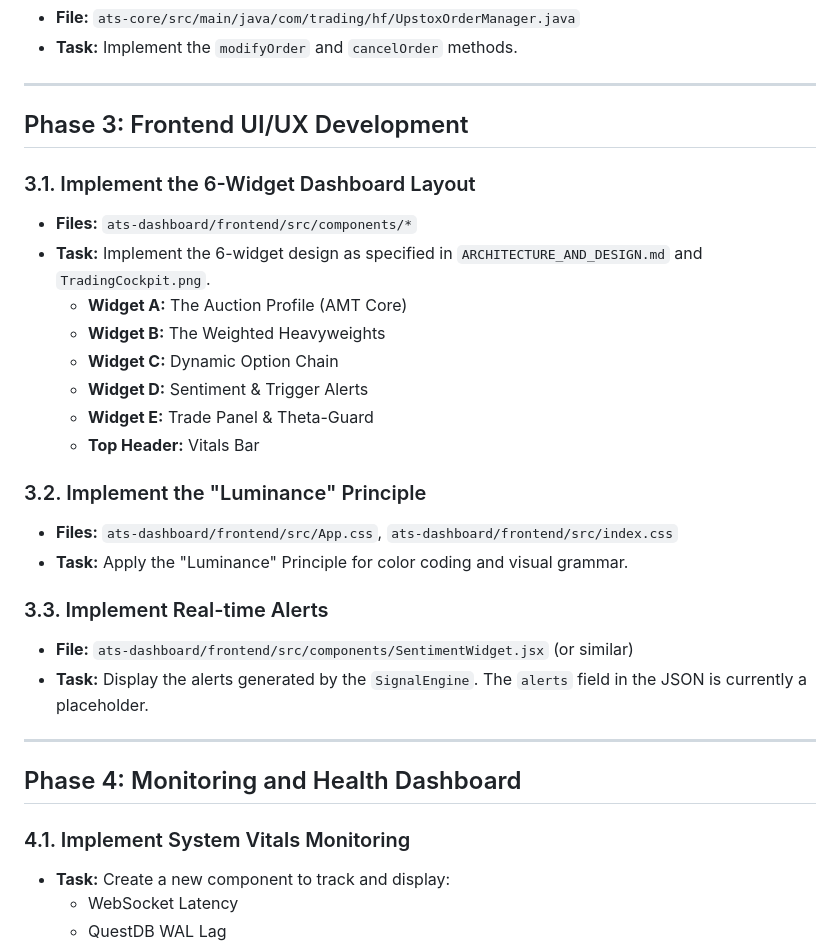
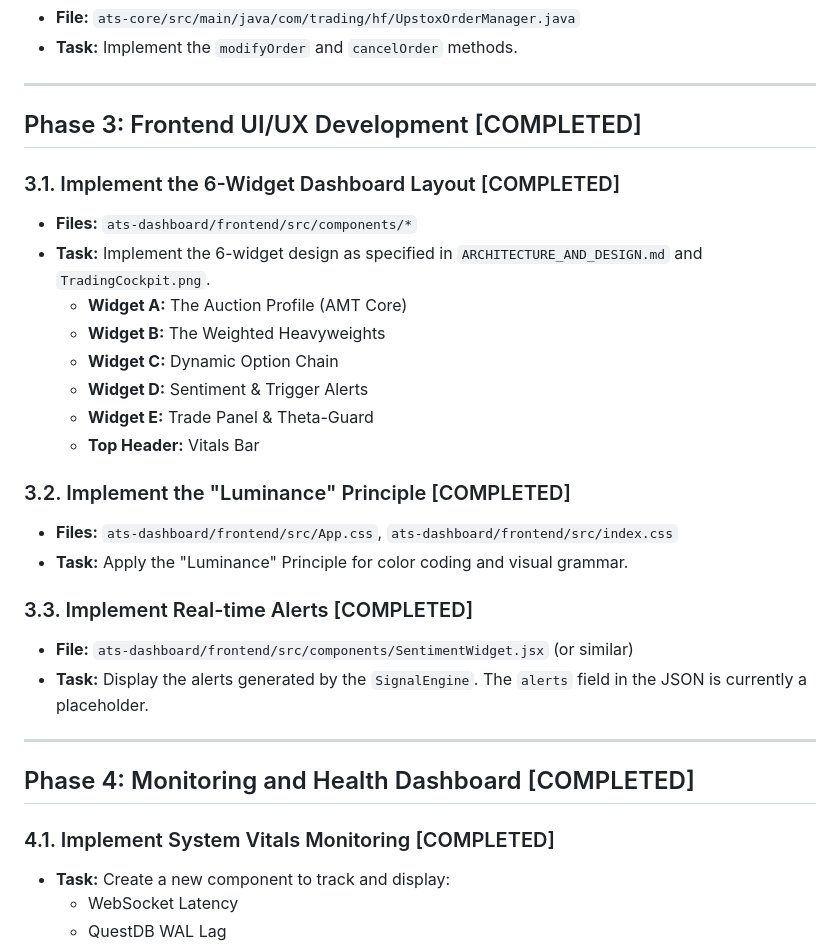
Before and after one commit to MaheshUmale/Java_CompleteSystem, a Markdown page: BACKLOG.md, the part around the change. Rendered like a GitHub page.

Commit message:
docs(backlog): mark phases 3 and 4 as complete
Updates the project backlog to reflect the completion of the frontend UI/UX development and the monitoring/health dashboard implementation.

```diff
--- a/BACKLOG.md
+++ b/BACKLOG.md
@@ -36,9 +36,9 @@ This document outlines the remaining features, enhancements, and bug fixes requi
 
 ---
 
-## Phase 3: Frontend UI/UX Development
+## Phase 3: Frontend UI/UX Development [COMPLETED]
 
-### 3.1. Implement the 6-Widget Dashboard Layout
+### 3.1. Implement the 6-Widget Dashboard Layout [COMPLETED]
 - **Files:** `ats-dashboard/frontend/src/components/*`
 - **Task:** Implement the 6-widget design as specified in `ARCHITECTURE_AND_DESIGN.md` and `TradingCockpit.png`.
   - **Widget A:** The Auction Profile (AMT Core)
@@ -48,19 +48,19 @@ This document outlines the remaining features, enhancements, and bug fixes requi
   - **Widget E:** Trade Panel & Theta-Guard
   - **Top Header:** Vitals Bar
 
-### 3.2. Implement the "Luminance" Principle
+### 3.2. Implement the "Luminance" Principle [COMPLETED]
 - **Files:** `ats-dashboard/frontend/src/App.css`, `ats-dashboard/frontend/src/index.css`
 - **Task:** Apply the "Luminance" Principle for color coding and visual grammar.
 
-### 3.3. Implement Real-time Alerts
+### 3.3. Implement Real-time Alerts [COMPLETED]
 - **File:** `ats-dashboard/frontend/src/components/SentimentWidget.jsx` (or similar)
 - **Task:** Display the alerts generated by the `SignalEngine`. The `alerts` field in the JSON is currently a placeholder.
 
 ---
 
-## Phase 4: Monitoring and Health Dashboard
+## Phase 4: Monitoring and Health Dashboard [COMPLETED]
 
-### 4.1. Implement System Vitals Monitoring
+### 4.1. Implement System Vitals Monitoring [COMPLETED]
 - **Task:** Create a new component to track and display:
   - WebSocket Latency
   - QuestDB WAL Lag
```
